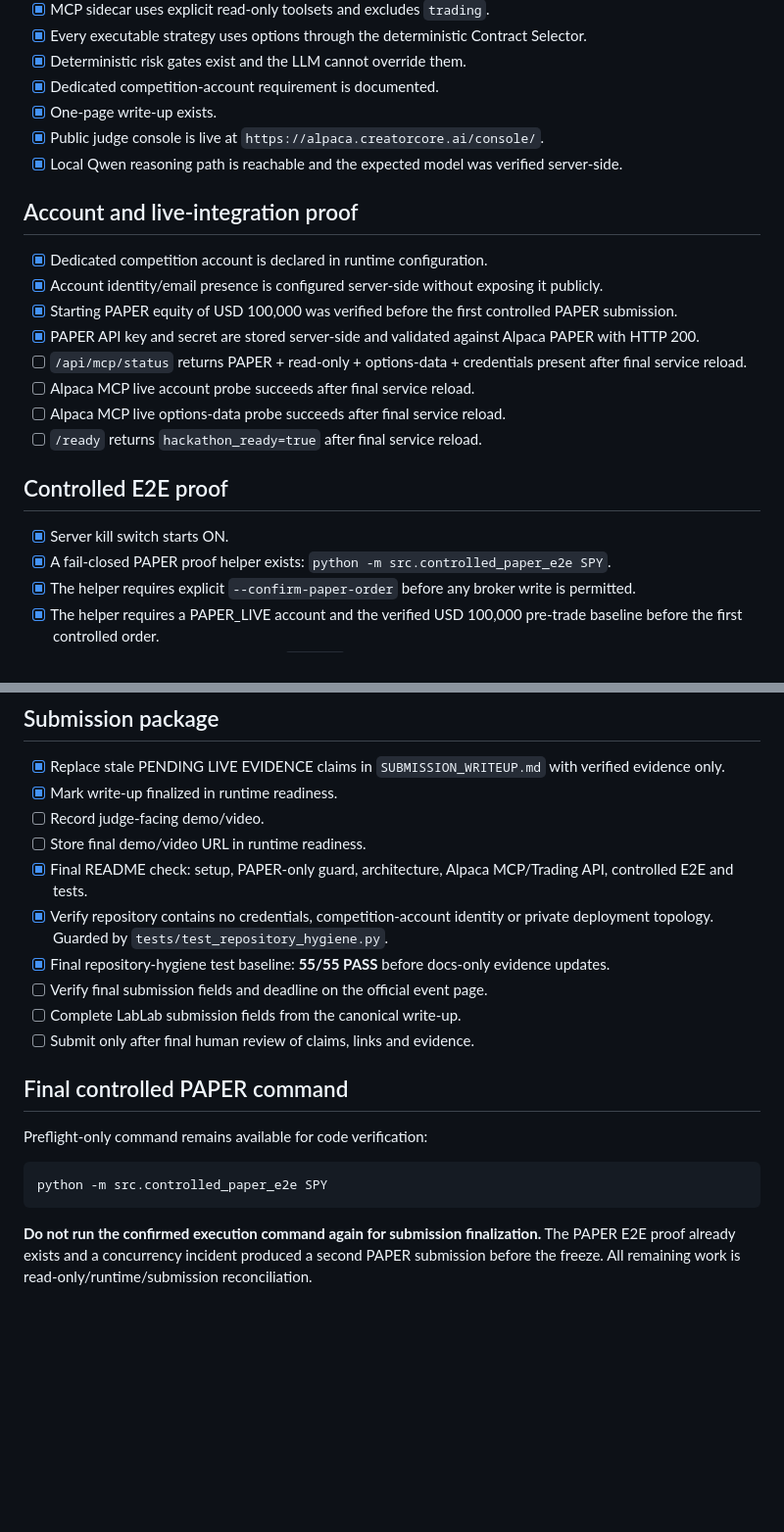
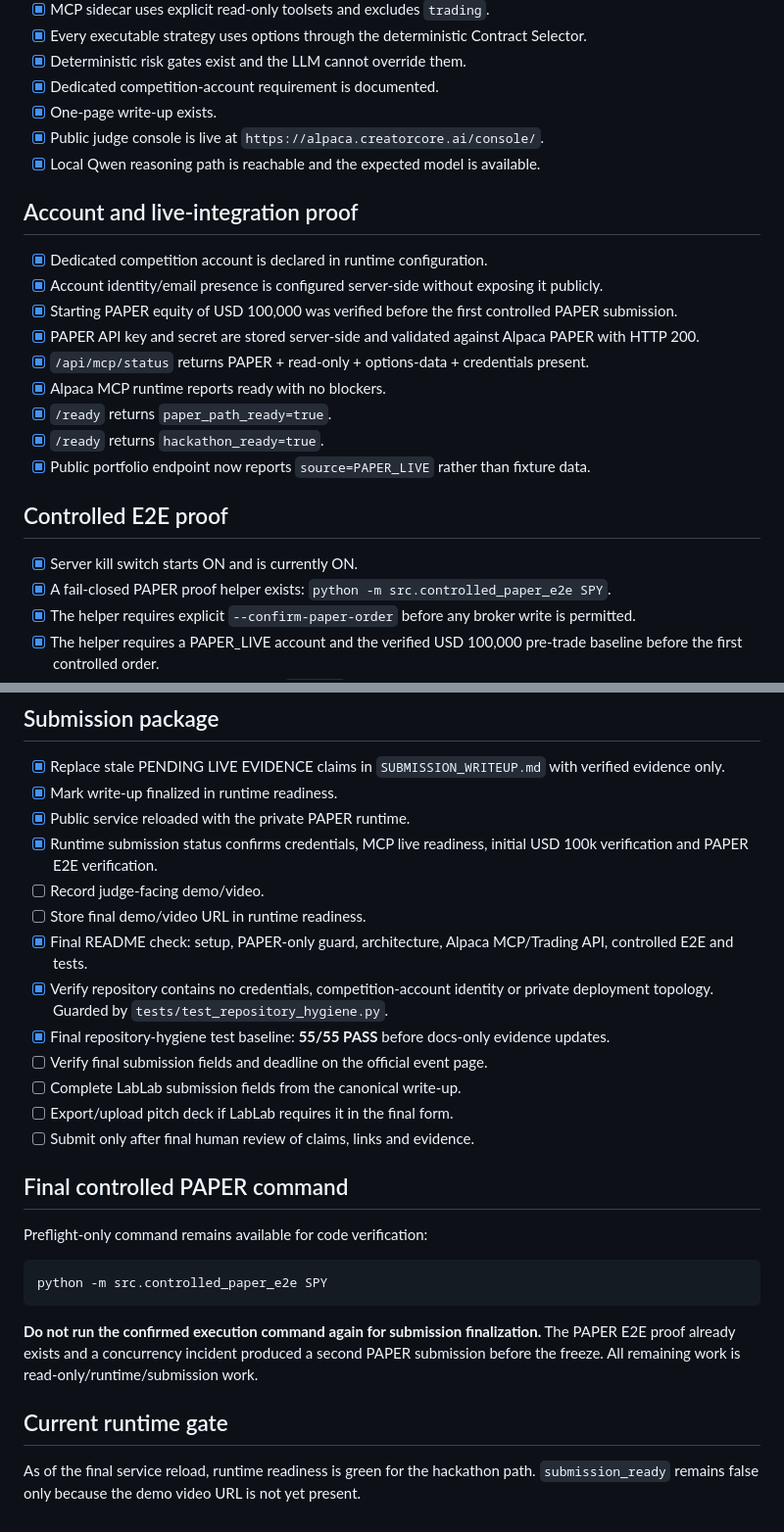
Before and after one commit to Rafa-Innerchispa/inneros-alpha-alpaca, a Markdown page: docs/SUBMISSION_CHECKLIST.md, 2 parts joined by grey strips. Shown at 98% size. Drawn GitHub-style; blank space fills up the shorter version.

Commit message:
Mark Alpaca runtime and MCP readiness green after audited reload

````diff
--- a/docs/SUBMISSION_CHECKLIST.md
+++ b/docs/SUBMISSION_CHECKLIST.md
@@ -13,7 +13,7 @@ Truth rule: do not mark an item complete without evidence.
 - [x] Dedicated competition-account requirement is documented.
 - [x] One-page write-up exists.
 - [x] Public judge console is live at `https://alpaca.creatorcore.ai/console/`.
-- [x] Local Qwen reasoning path is reachable and the expected model was verified server-side.
+- [x] Local Qwen reasoning path is reachable and the expected model is available.
 
 ## Account and live-integration proof
 
@@ -21,14 +21,15 @@ Truth rule: do not mark an item complete without evidence.
 - [x] Account identity/email presence is configured server-side without exposing it publicly.
 - [x] Starting PAPER equity of USD 100,000 was verified before the first controlled PAPER submission.
 - [x] PAPER API key and secret are stored server-side and validated against Alpaca PAPER with HTTP 200.
-- [ ] `/api/mcp/status` returns PAPER + read-only + options-data + credentials present after final service reload.
-- [ ] Alpaca MCP live account probe succeeds after final service reload.
-- [ ] Alpaca MCP live options-data probe succeeds after final service reload.
-- [ ] `/ready` returns `hackathon_ready=true` after final service reload.
+- [x] `/api/mcp/status` returns PAPER + read-only + options-data + credentials present.
+- [x] Alpaca MCP runtime reports ready with no blockers.
+- [x] `/ready` returns `paper_path_ready=true`.
+- [x] `/ready` returns `hackathon_ready=true`.
+- [x] Public portfolio endpoint now reports `source=PAPER_LIVE` rather than fixture data.
 
 ## Controlled E2E proof
 
-- [x] Server kill switch starts ON.
+- [x] Server kill switch starts ON and is currently ON.
 - [x] A fail-closed PAPER proof helper exists: `python -m src.controlled_paper_e2e SPY`.
 - [x] The helper requires explicit `--confirm-paper-order` before any broker write is permitted.
 - [x] The helper requires a PAPER_LIVE account and the verified USD 100,000 pre-trade baseline before the first controlled order.
@@ -49,6 +50,8 @@ Truth rule: do not mark an item complete without evidence.
 
 - [x] Replace stale PENDING LIVE EVIDENCE claims in `SUBMISSION_WRITEUP.md` with verified evidence only.
 - [x] Mark write-up finalized in runtime readiness.
+- [x] Public service reloaded with the private PAPER runtime.
+- [x] Runtime submission status confirms credentials, MCP live readiness, initial USD 100k verification and PAPER E2E verification.
 - [ ] Record judge-facing demo/video.
 - [ ] Store final demo/video URL in runtime readiness.
 - [x] Final README check: setup, PAPER-only guard, architecture, Alpaca MCP/Trading API, controlled E2E and tests.
@@ -56,6 +59,7 @@ Truth rule: do not mark an item complete without evidence.
 - [x] Final repository-hygiene test baseline: **55/55 PASS** before docs-only evidence updates.
 - [ ] Verify final submission fields and deadline on the official event page.
 - [ ] Complete LabLab submission fields from the canonical write-up.
+- [ ] Export/upload pitch deck if LabLab requires it in the final form.
 - [ ] Submit only after final human review of claims, links and evidence.
 
 ## Final controlled PAPER command
@@ -66,4 +70,8 @@ Preflight-only command remains available for code verification:
 python -m src.controlled_paper_e2e SPY
 ```
 
-**Do not run the confirmed execution command again for submission finalization.** The PAPER E2E proof already exists and a concurrency incident produced a second PAPER submission before the freeze. All remaining work is read-only/runtime/submission reconciliation.
+**Do not run the confirmed execution command again for submission finalization.** The PAPER E2E proof already exists and a concurrency incident produced a second PAPER submission before the freeze. All remaining work is read-only/runtime/submission work.
+
+## Current runtime gate
+
+As of the final service reload, runtime readiness is green for the hackathon path. `submission_ready` remains false only because the demo video URL is not yet present.
````
